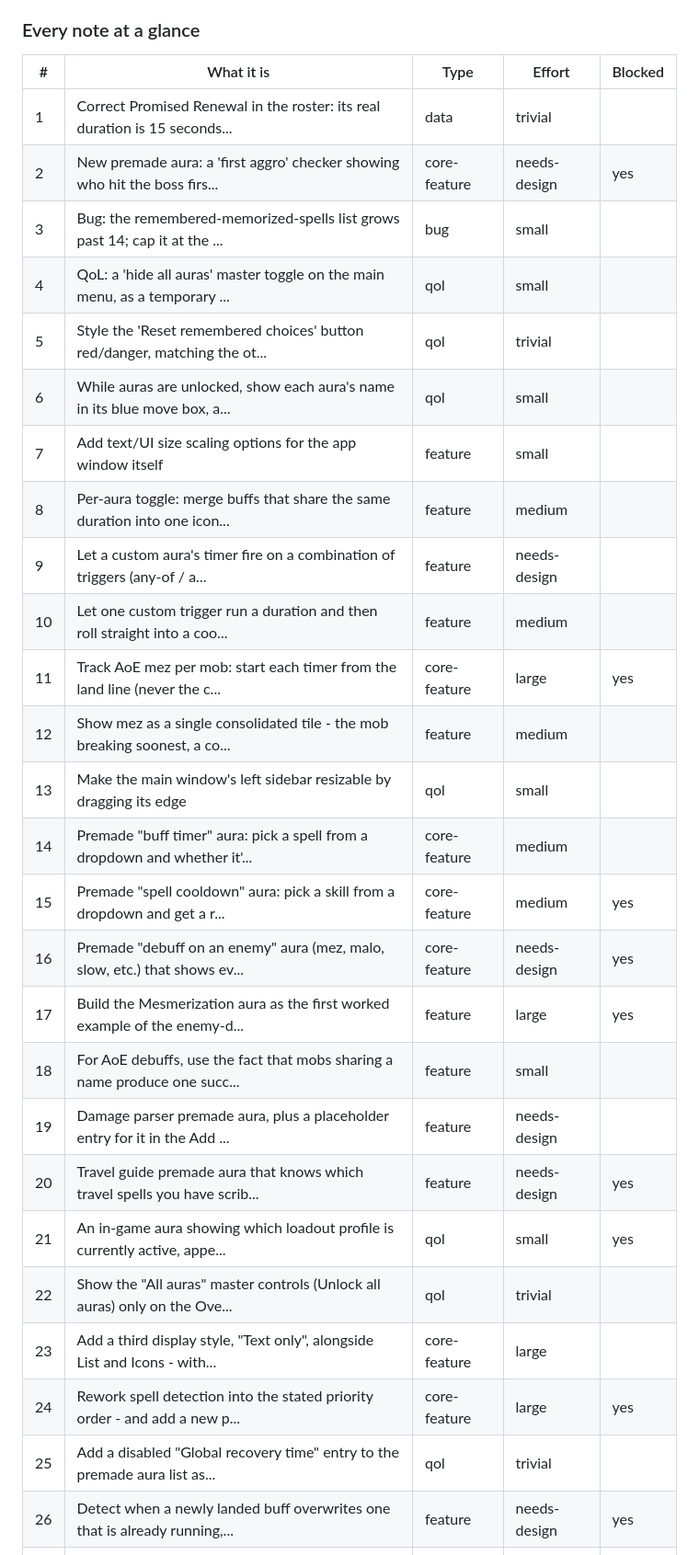
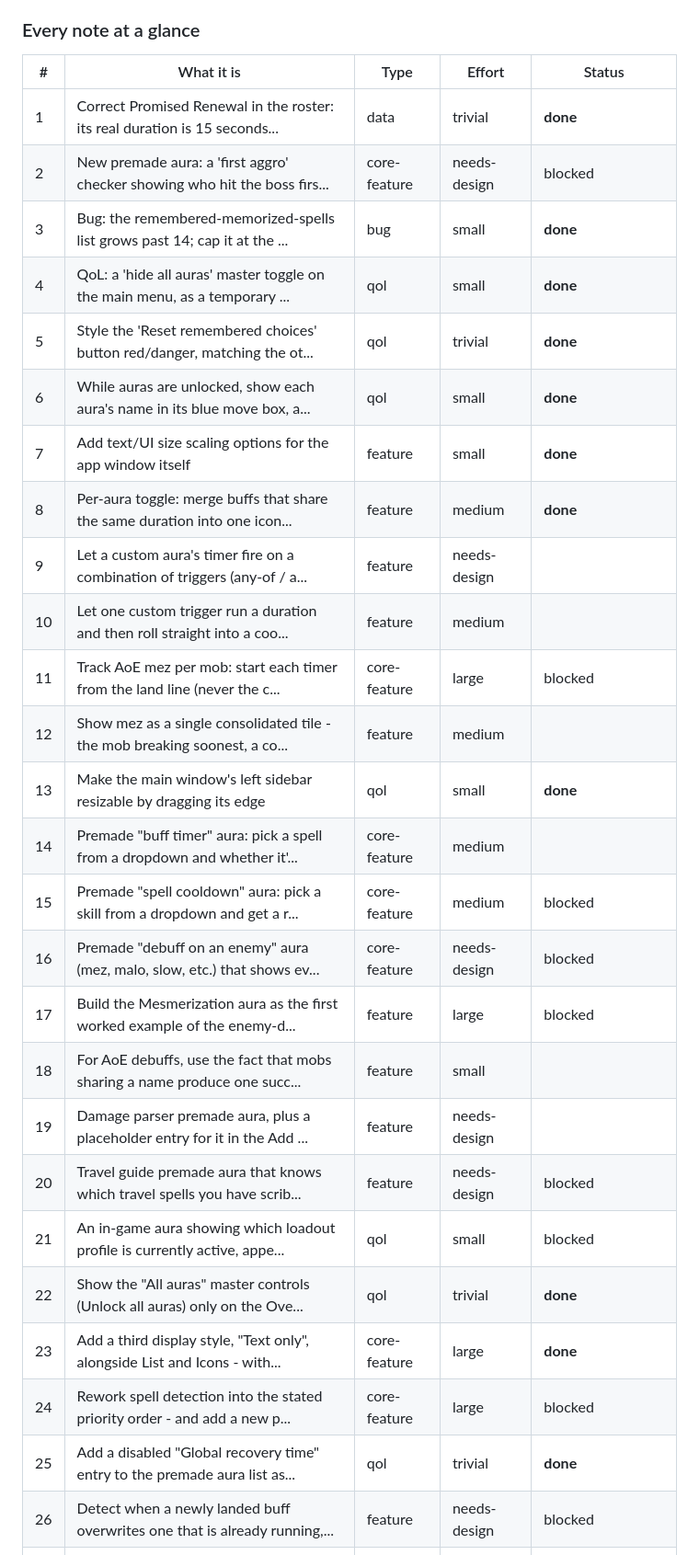
Before and after one commit to LoxyBee/EQLS-Auras, a Markdown page: FEATURES.md, the part around one of its changes. Shown at 92% size. GitHub-like rendering.

```diff
--- a/FEATURES.md
+++ b/FEATURES.md
@@ -676,32 +677,32 @@ line.
 
 ### Every note at a glance
 
-| # | What it is | Type | Effort | Blocked |
+| # | What it is | Type | Effort | Status |
 |---|---|---|---|---|
-| 1 | Correct Promised Renewal in the roster: its real duration is 15 seconds... | data | trivial |  |
-| 2 | New premade aura: a 'first aggro' checker showing who hit the boss firs... | core-feature | needs-design | yes |
-| 3 | Bug: the remembered-memorized-spells list grows past 14; cap it at the ... | bug | small |  |
-| 4 | QoL: a 'hide all auras' master toggle on the main menu, as a temporary ... | qol | small |  |
-| 5 | Style the 'Reset remembered choices' button red/danger, matching the ot... | qol | trivial |  |
-| 6 | While auras are unlocked, show each aura's name in its blue move box, a... | qol | small |  |
-| 7 | Add text/UI size scaling options for the app window itself | feature | small |  |
-| 8 | Per-aura toggle: merge buffs that share the same duration into one icon... | feature | medium |  |
+| 1 | Correct Promised Renewal in the roster: its real duration is 15 seconds... | data | trivial | **done** |
+| 2 | New premade aura: a 'first aggro' checker showing who hit the boss firs... | core-feature | needs-design | blocked |
+| 3 | Bug: the remembered-memorized-spells list grows past 14; cap it at the ... | bug | small | **done** |
+| 4 | QoL: a 'hide all auras' master toggle on the main menu, as a temporary ... | qol | small | **done** |
+| 5 | Style the 'Reset remembered choices' button red/danger, matching the ot... | qol | trivial | **done** |
+| 6 | While auras are unlocked, show each aura's name in its blue move box, a... | qol | small | **done** |
+| 7 | Add text/UI size scaling options for the app window itself | feature | small | **done** |
+| 8 | Per-aura toggle: merge buffs that share the same duration into one icon... | feature | medium | **done** |
 | 9 | Let a custom aura's timer fire on a combination of triggers (any-of / a... | feature | needs-design |  |
 | 10 | Let one custom trigger run a duration and then roll straight into a coo... | feature | medium |  |
-| 11 | Track AoE mez per mob: start each timer from the land line (never the c... | core-feature | large | yes |
+| 11 | Track AoE mez per mob: start each timer from the land line (never the c... | core-feature | large | blocked |
 | 12 | Show mez as a single consolidated tile - the mob breaking soonest, a co... | feature | medium |  |
-| 13 | Make the main window's left sidebar resizable by dragging its edge | qol | small |  |
+| 13 | Make the main window's left sidebar resizable by dragging its edge | qol | small | **done** |
 | 14 | Premade "buff timer" aura: pick a spell from a dropdown and whether it'... | core-feature | medium |  |
-| 15 | Premade "spell cooldown" aura: pick a skill from a dropdown and get a r... | core-feature | medium | yes |
-| 16 | Premade "debuff on an enemy" aura (mez, malo, slow, etc.) that shows ev... | core-feature | needs-design | yes |
-| 17 | Build the Mesmerization aura as the first worked example of the enemy-d... | feature | large | yes |
+| 15 | Premade "spell cooldown" aura: pick a skill from a dropdown and get a r... | core-feature | medium | blocked |
+| 16 | Premade "debuff on an enemy" aura (mez, malo, slow, etc.) that shows ev... | core-feature | needs-design | blocked |
+| 17 | Build the Mesmerization aura as the first worked example of the enemy-d... | feature | large | blocked |
 | 18 | For AoE debuffs, use the fact that mobs sharing a name produce one succ... | feature | small |  |
 | 19 | Damage parser premade aura, plus a placeholder entry for it in the Add ... | feature | needs-design |  |
-| 20 | Travel guide premade aura that knows which travel spells you have scrib... | feature | needs-design | yes |
-| 21 | An in-game aura showing which loadout profile is currently active, appe... | qol | small | yes |
-| 22 | Show the "All auras" master controls (Unlock all auras) only on the Ove... | qol | trivial |  |
-| 23 | Add a third display style, "Text only", alongside List and Icons - with... | core-feature | large |  |
-| 24 | Rework spell detection into the stated priority order - and add a new p... | core-feature | large | yes |
-| 25 | Add a disabled "Global recovery time" entry to the premade aura list as... | qol | trivial |  |
-| 26 | Detect when a newly landed buff overwrites one that is already running,... | feature | needs-design | yes |
+| 20 | Travel guide premade aura that knows which travel spells you have scrib... | feature | needs-design | blocked |
+| 21 | An in-game aura showing which loadout profile is currently active, appe... | qol | small | blocked |
+| 22 | Show the "All auras" master controls (Unlock all auras) only on the Ove... | qol | trivial | **done** |
+| 23 | Add a third display style, "Text only", alongside List and Icons - with... | core-feature | large | **done** |
+| 24 | Rework spell detection into the stated priority order - and add a new p... | core-feature | large | blocked |
+| 25 | Add a disabled "Global recovery time" entry to the premade aura list as... | qol | trivial | **done** |
+| 26 | Detect when a newly landed buff overwrites one that is already running,... | feature | needs-design | blocked |
 | 27 | Promote "Buffs shown" out of Configuration into its own section, sittin... | core-feature | large |  |
```
Also changed, not shown: other parts of FEATURES.md (+79 -15 lines).
